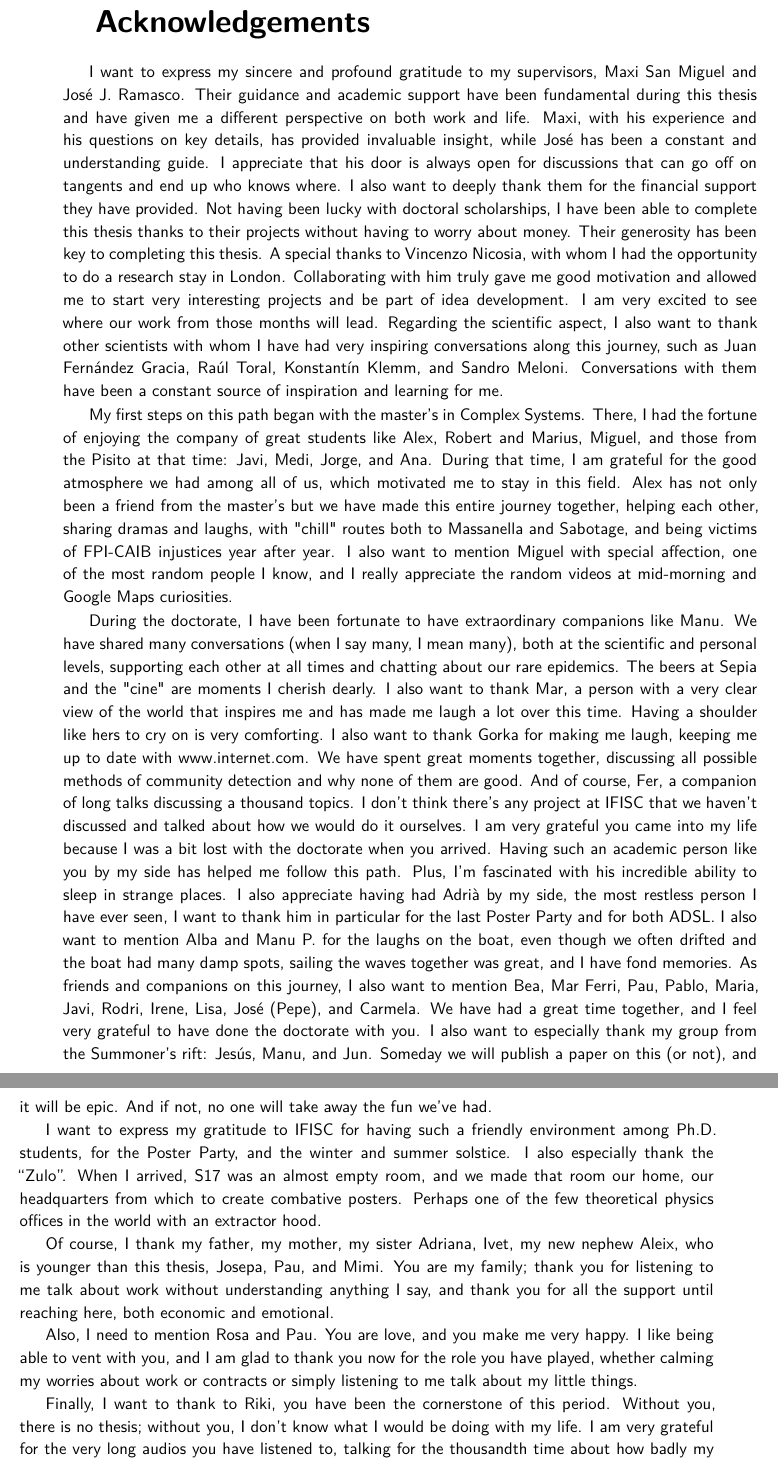
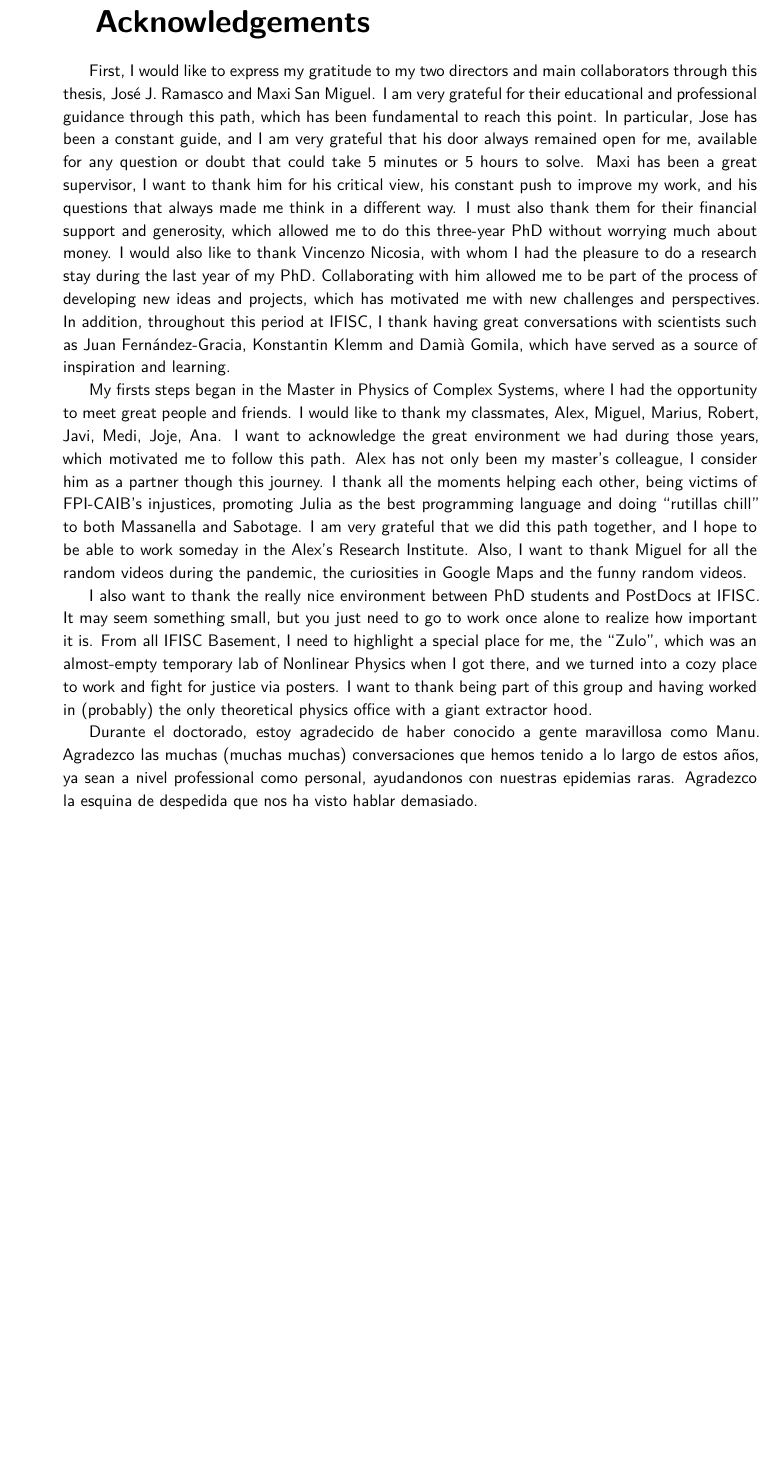
Before and after one commit to davidabbu/PhD_Thesis, a LaTeX thesis (main.tex, which reads Front/Acknowledgements.tex): two parts of pages 9 and 10 of 191 before the commit and part of page 9 of 191 after it, the two joined at a grey line, cut so that both start at the same text, the shorter picture padded with empty space. Compiled offline with pdfLaTeX.

Commit message:
acknowledments

```diff
--- a/Front/Acknowledgements.tex
+++ b/Front/Acknowledgements.tex
@@ -7,21 +7,17 @@
 
 \vspace*{0.5 cm}
 
-I want to express my sincere and profound gratitude to my supervisors, Maxi San Miguel and José J. Ramasco. Their guidance and academic support have been fundamental during this thesis and have given me a different perspective on both work and life. Maxi, with his experience and his questions on key details, has provided invaluable insight, while José has been a constant and understanding guide. I appreciate that his door is always open for discussions that can go off on tangents and end up who knows where. I also want to deeply thank them for the financial support they have provided. Not having been lucky with doctoral scholarships, I have been able to complete this thesis thanks to their projects without having to worry about money. Their generosity has been key to completing this thesis. A special thanks to Vincenzo Nicosia, with whom I had the opportunity to do a research stay in London. Collaborating with him truly gave me good motivation and allowed me to start very interesting projects and be part of idea development. I am very excited to see where our work from those months will lead. Regarding the scientific aspect, I also want to thank other scientists with whom I have had very inspiring conversations along this journey, such as Juan Fernández Gracia, Raúl Toral, Konstantín Klemm, and Sandro Meloni. Conversations with them have been a constant source of inspiration and learning for me.
+First, I would like to express my gratitude to my two directors and main collaborators through this thesis, Jos\'e J. Ramasco and Maxi San Miguel. I am very grateful for their educational and professional guidance through this path, which has been fundamental to reach this point. In particular, Jose has been a constant guide, and I am very grateful that his door always remained open for me, available for any question or doubt that could take 5 minutes or 5 hours to solve. Maxi has been a great supervisor, I want to thank him for his critical view, his constant push to improve my work, and his questions that always made me think in a different way. I must also thank them for their financial support and generosity, which allowed me to do this three-year PhD without worrying much about money. I would also like to thank Vincenzo Nicosia, with whom I had the pleasure to do a research stay during the last year of my PhD. Collaborating with him allowed me to be part of the process of developing new ideas and projects, which has motivated me with new challenges and perspectives. In addition, throughout this period at IFISC, I thank having great conversations with scientists such as Juan Fern\'andez-Gracia, Konstantin Klemm and Damià Gomila, which have served as a source of inspiration and learning.
 
-My first steps on this path began with the master's in Complex Systems. There, I had the fortune of enjoying the company of great students like Alex, Robert and Marius, Miguel, and those from the Pisito at that time: Javi, Medi, Jorge, and Ana. During that time, I am grateful for the good atmosphere we had among all of us, which motivated me to stay in this field. Alex has not only been a friend from the master's but we have made this entire journey together, helping each other, sharing dramas and laughs, with "chill" routes both to Massanella and Sabotage, and being victims of FPI-CAIB injustices year after year. I also want to mention Miguel with special affection, one of the most random people I know, and I really appreciate the random videos at mid-morning and Google Maps curiosities.
+My firsts steps began in the Master in Physics of Complex Systems, where I had the opportunity to meet great people and friends. I would like to thank my classmates, Alex, Miguel, Marius, Robert, Javi, Medi, Joje, Ana. I want to acknowledge the great environment we had during those years, which motivated me to follow this path. Alex has not only been my master's colleague, I consider him as a partner though this journey. I thank all the moments helping each other, being victims of FPI-CAIB's injustices, promoting Julia as the best programming language and doing ``rutillas chill'' to both Massanella and Sabotage. I am very grateful that we did this path together, and I hope to be able to work someday in the Alex's Research Institute. Also, I want to thank Miguel for all the random videos during the pandemic, the curiosities in Google Maps and the funny random videos.
 
-During the doctorate, I have been fortunate to have extraordinary companions like Manu. We have shared many conversations (when I say many, I mean many), both at the scientific and personal levels, supporting each other at all times and chatting about our rare epidemics. The beers at Sepia and the "cine" are moments I cherish dearly. I also want to thank Mar, a person with a very clear view of the world that inspires me and has made me laugh a lot over this time. Having a shoulder like hers to cry on is very comforting. I also want to thank Gorka for making me laugh, keeping me up to date with www.internet.com. We have spent great moments together, discussing all possible methods of community detection and why none of them are good. And of course, Fer, a companion of long talks discussing a thousand topics. I don't think there's any project at IFISC that we haven't discussed and talked about how we would do it ourselves. I am very grateful you came into my life because I was a bit lost with the doctorate when you arrived. Having such an academic person like you by my side has helped me follow this path. Plus, I'm fascinated with his incredible ability to sleep in strange places. I also appreciate having had Adrià by my side, the most restless person I have ever seen, I want to thank him in particular for the last Poster Party and for both ADSL. I also want to mention Alba and Manu P. for the laughs on the boat, even though we often drifted and the boat had many damp spots, sailing the waves together was great, and I have fond memories. As friends and companions on this journey, I also want to mention Bea, Mar Ferri, Pau, Pablo, Maria, Javi, Rodri, Irene, Lisa, José (Pepe), and Carmela. We have had a great time together, and I feel very grateful to have done the doctorate with you. I also want to especially thank my group from the Summoner's rift: Jesús, Manu, and Jun. Someday we will publish a paper on this (or not), and it will be epic. And if not, no one will take away the fun we've had.
+I also want to thank the really nice environment between PhD students and PostDocs at IFISC. It may seem something small, but you just need to go to work once alone to realize how important it is. From all IFISC Basement, I need to highlight a special place for me, the ``Zulo'', which was an almost-empty temporary lab of Nonlinear Physics when I got there, and we turned into a cozy place to work and fight for justice via posters. I want to thank being part of this group and having worked in (probably) the only theoretical physics office with a giant extractor hood.
 
-I want to express my gratitude to IFISC for having such a friendly environment among Ph.D. students, for the Poster Party, and the winter and summer solstice. I also especially thank the ``Zulo''. When I arrived, S17 was an almost empty room, and we made that room our home, our headquarters from which to create combative posters. Perhaps one of the few theoretical physics offices in the world with an extractor hood.
+Durante el doctorado, estoy agradecido de haber conocido a gente maravillosa como Manu. Agradezco las muchas (muchas muchas) conversaciones que hemos tenido a lo largo de estos años, ya sean a nivel professional como personal, ayudandonos con nuestras epidemias raras. Agradezco la esquina de despedida que nos ha visto hablar demasiado.
 
-Of course, I thank my father, my mother, my sister Adriana, Ivet, my new nephew Aleix, who is younger than this thesis, Josepa, Pau, and Mimi. You are my family; thank you for listening to me talk about work without understanding anything I say, and thank you for all the support until reaching here, both economic and emotional.
 
-Also, I need to mention Rosa and Pau. You are love, and you make me very happy. I like being able to vent with you, and I am glad to thank you now for the role you have played, whether calming my worries about work or contracts or simply listening to me talk about my little things.
 
 \thispagestyle{empty}
 
-Finally, I want to thank to Riki, you have been the cornerstone of this period. Without you, there is no thesis; without you, I don't know what I would be doing with my life. I am very grateful for the very long audios you have listened to, talking for the thousandth time about how badly my day was due to work-related frustration, for being there supporting me from a distance or in person, for understanding my needs and helping me, for being understanding with this way I function both personally and work-wise. For everything, I thank you for walking this path with me. This thesis is as much mine as it is yours.
-
 
 \vfill
```
Also changed, not shown: Figs/Idealista_dynamics/panel_time.pdf.
